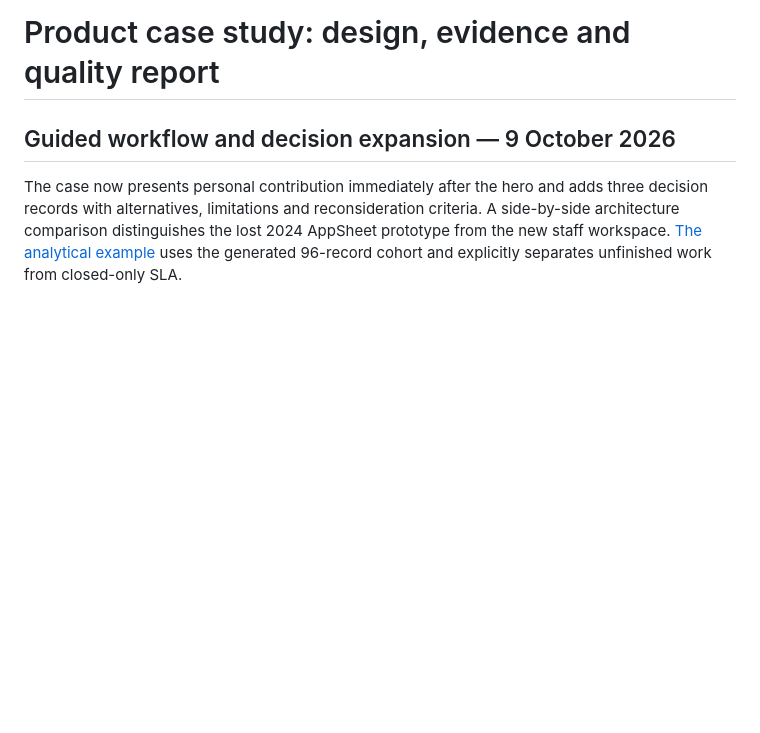
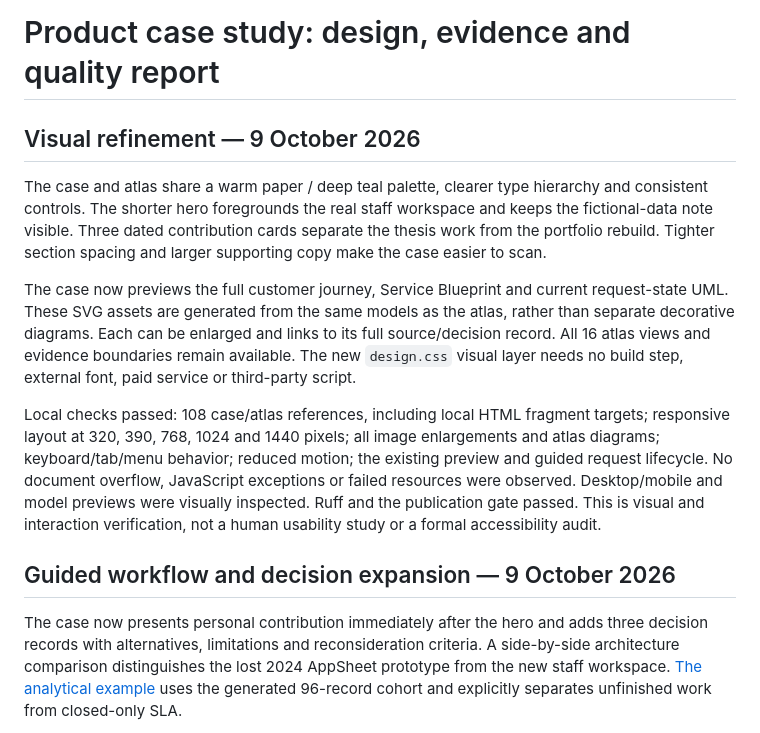
Before and after one commit to alyalbina/hotel-guest-experience-platform, a Markdown page: docs/case-study-notes.md, the part around the change. Drawn GitHub-style; blank space fills up the shorter version.

Commit message:
Document visual refinement and responsive verification

```diff
--- a/docs/case-study-notes.md
+++ b/docs/case-study-notes.md
@@ -1,4 +1,12 @@
 # Product case study: design, evidence and quality report
+
+## Visual refinement — 9 October 2026
+
+The case and atlas share a warm paper / deep teal palette, clearer type hierarchy and consistent controls. The shorter hero foregrounds the real staff workspace and keeps the fictional-data note visible. Three dated contribution cards separate the thesis work from the portfolio rebuild. Tighter section spacing and larger supporting copy make the case easier to scan.
+
+The case now previews the full customer journey, Service Blueprint and current request-state UML. These SVG assets are generated from the same models as the atlas, rather than separate decorative diagrams. Each can be enlarged and links to its full source/decision record. All 16 atlas views and evidence boundaries remain available. The new `design.css` visual layer needs no build step, external font, paid service or third-party script.
+
+Local checks passed: 108 case/atlas references, including local HTML fragment targets; responsive layout at 320, 390, 768, 1024 and 1440 pixels; all image enlargements and atlas diagrams; keyboard/tab/menu behavior; reduced motion; the existing preview and guided request lifecycle. No document overflow, JavaScript exceptions or failed resources were observed. Desktop/mobile and model previews were visually inspected. Ruff and the publication gate passed. This is visual and interaction verification, not a human usability study or a formal accessibility audit.
 
 ## Guided workflow and decision expansion — 9 October 2026
 
```
